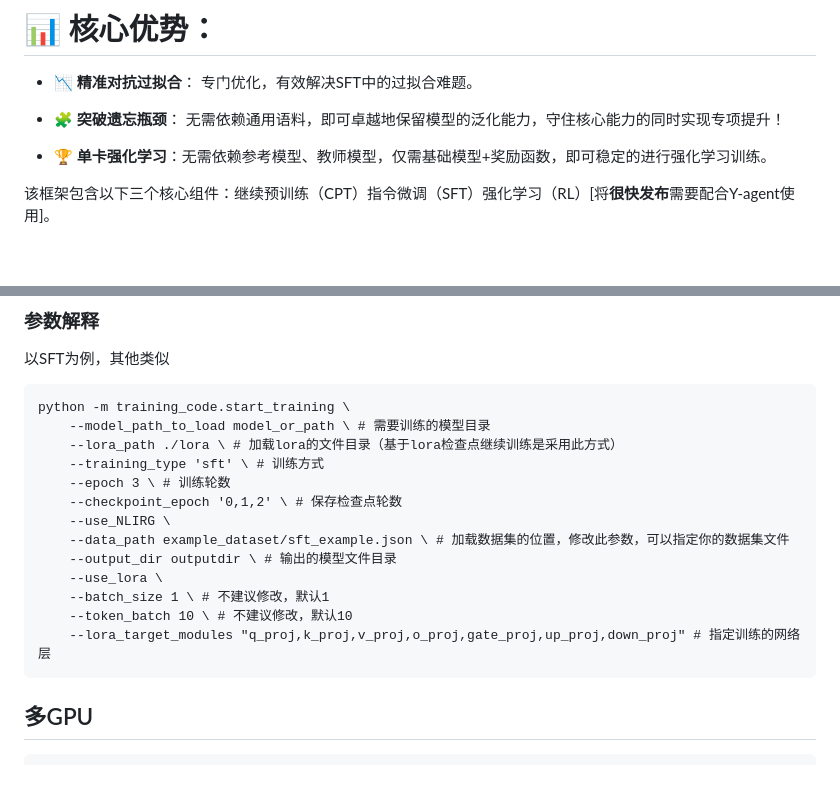
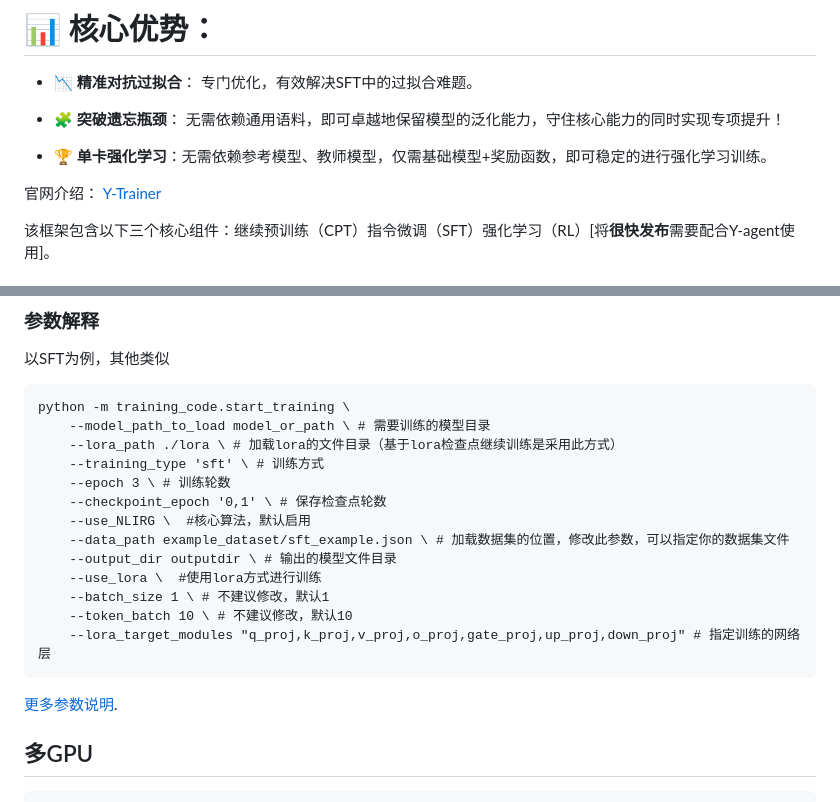
Before and after one commit to yafo-ai/y-trainer, a Markdown page: resource/README_zh.md, 2 parts joined by grey strips. Drawn GitHub-style; blank space fills up the shorter version.

Commit message:
Revise installation instructions and parameter details
Updated README_zh.md for clarity and consistency in installation instructions and parameters.

````diff
--- a/resource/README_zh.md
+++ b/resource/README_zh.md
@@ -15,7 +15,7 @@ Y-Trainer 是一个LLM模型微调训练框架。
 
 - 🏆 **单卡强化学习**：无需依赖参考模型、教师模型，仅需基础模型+奖励函数，即可稳定的进行强化学习训练。
 
-
+官网介绍： [Y-Trainer](https://y-agent/docs/y-trainer/introduction)
 
 该框架包含以下三个核心组件：继续预训练（CPT）指令微调（SFT）强化学习（RL）[将**很快发布**需要配合Y-agent使用]。
 
@@ -74,15 +74,17 @@ python -m training_code.start_training \
     --lora_path ./lora \ # 加载lora的文件目录（基于lora检查点继续训练是采用此方式）
     --training_type 'sft' \ # 训练方式
     --epoch 3 \ # 训练轮数
-    --checkpoint_epoch '0,1,2' \ # 保存检查点轮数
-    --use_NLIRG \
+    --checkpoint_epoch '0,1' \ # 保存检查点轮数
+    --use_NLIRG \  #核心算法，默认启用
     --data_path example_dataset/sft_example.json \ # 加载数据集的位置，修改此参数，可以指定你的数据集文件
     --output_dir outputdir \ # 输出的模型文件目录
-    --use_lora \
+    --use_lora \  #使用lora方式进行训练
     --batch_size 1 \ # 不建议修改，默认1
     --token_batch 10 \ # 不建议修改，默认10
     --lora_target_modules "q_proj,k_proj,v_proj,o_proj,gate_proj,up_proj,down_proj" # 指定训练的网络层
 ```
+
+[更多参数说明](https://y-agent/docs/y-trainer/config).
 ## 多GPU
 ```bash
 # Continue pretraining
````
Also changed, not shown: other parts of resource/README_zh.md (+1 -1 lines).
